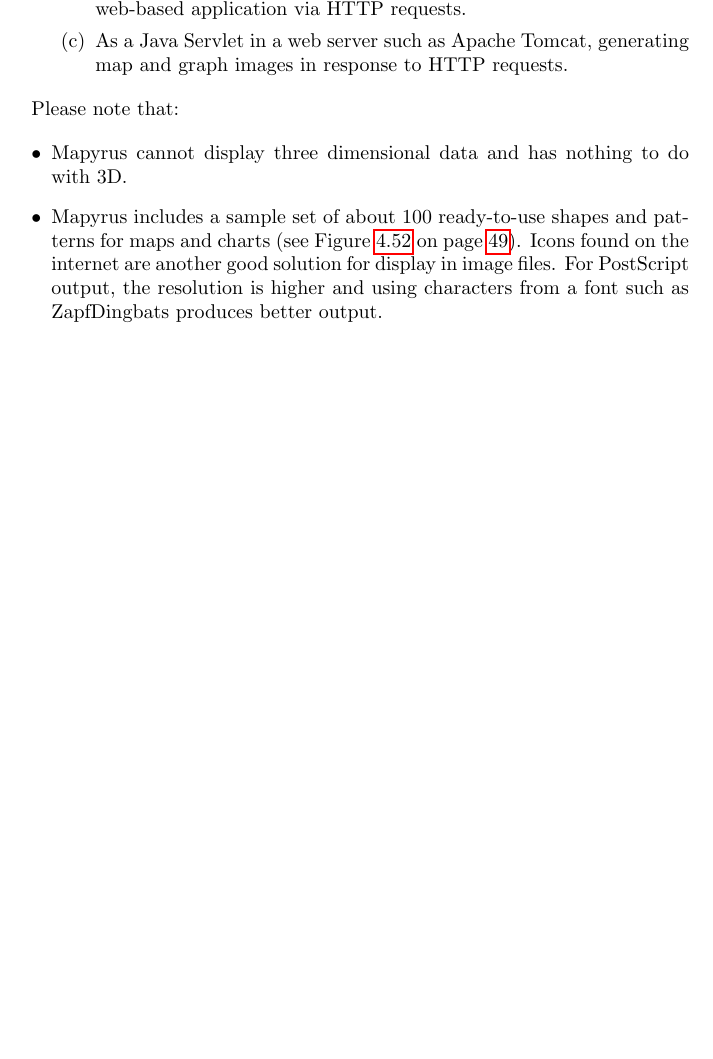
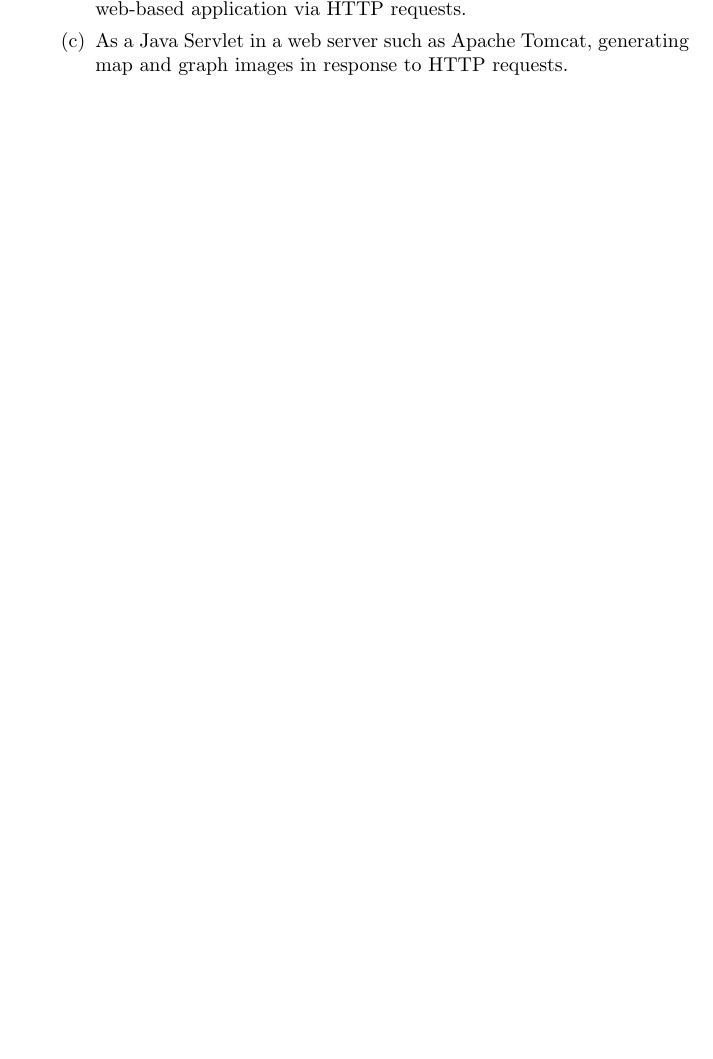
Before and after one commit to simoc/mapyrus, a LaTeX document (userdoc/mapyrus.tex, which reads userdoc/intro.tex): part of page 9 of 88, cut so that both start at the same text, the shorter picture padded with empty space. Compiled offline with pdfLaTeX.

Commit message:
Remove waffle about 3D and pre-defined symbols.

```diff
--- a/userdoc/intro.tex
+++ b/userdoc/intro.tex
@@ -202,21 +202,3 @@ generating map and graph images in response to HTTP requests.
 \end{enumerate}
 
 %ENDHTML
-
-Please note that:
-
-\begin{itemize}
-
-\item
-Mapyrus cannot display three dimensional data and has nothing to do
-with 3D.
-
-\item
-Mapyrus includes a sample set of about 100 ready-to-use shapes and patterns
-for maps and charts (see Figure \ref{samplesymbols}
-on page \pageref{samplesymbols}).
-Icons found on the
-internet are another good solution for display in image files.
-For PostScript output, the resolution is higher and using characters
-from a font such as ZapfDingbats produces better output.
-\end{itemize}
```
